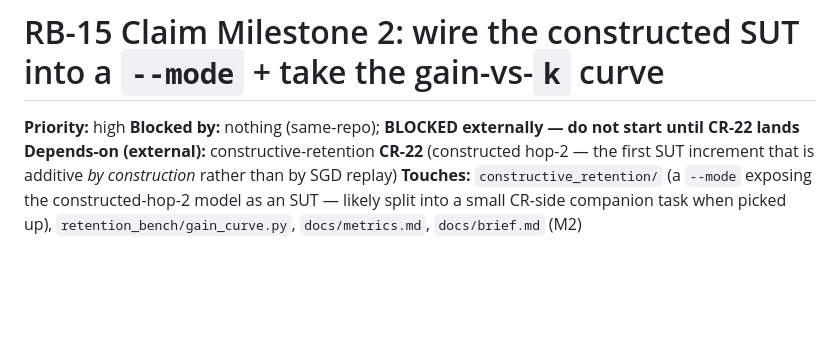
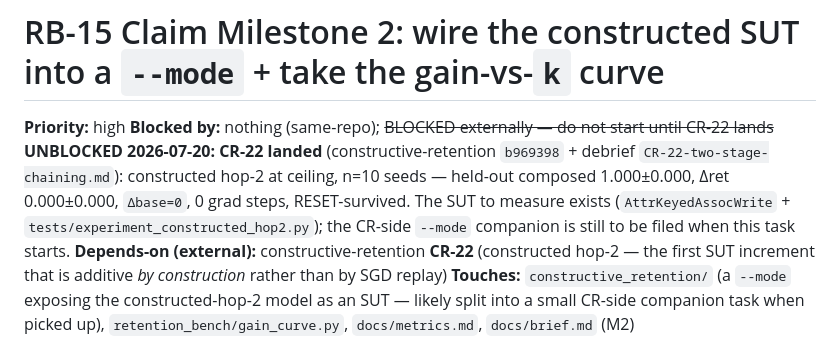
Before and after one commit to symbolfarm/retention-bench, a Markdown page: .tasks/RB-15-m2-constructed-mode-gain-curve.md, the part around the change. GitHub-like rendering; blank space fills up the shorter version.

Commit message:
chore: RB-15 unblocked — constructive-retention CR-22 landed at ceiling
Co-Authored-By: Claude Fable 5 <noreply@anthropic.com>
Claude-Session: https://claude.ai/code/session_01GRwLhc3hPoteWgZzDyaEh1

```diff
--- a/.tasks/RB-15-m2-constructed-mode-gain-curve.md
+++ b/.tasks/RB-15-m2-constructed-mode-gain-curve.md
@@ -1,7 +1,12 @@
 # RB-15 Claim Milestone 2: wire the constructed SUT into a `--mode` + take the gain-vs-`k` curve
 
 **Priority:** high
-**Blocked by:** nothing (same-repo); **BLOCKED externally — do not start until CR-22 lands**
+**Blocked by:** nothing (same-repo); ~~BLOCKED externally — do not start until CR-22 lands~~
+**UNBLOCKED 2026-07-20: CR-22 landed** (constructive-retention `b969398` + debrief
+`CR-22-two-stage-chaining.md`): constructed hop-2 at ceiling, n=10 seeds — held-out
+composed 1.000±0.000, Δret 0.000±0.000, `Δbase=0`, 0 grad steps, RESET-survived. The
+SUT to measure exists (`AttrKeyedAssocWrite` + `tests/experiment_constructed_hop2.py`);
+the CR-side `--mode` companion is still to be filed when this task starts.
 **Depends-on (external):** constructive-retention **CR-22** (constructed hop-2 — the first SUT
 increment that is additive *by construction* rather than by SGD replay)
 **Touches:** `constructive_retention/` (a `--mode` exposing the constructed-hop-2 model as an
```
Also changed, not shown: TASKS.md (+7 -5 lines).
